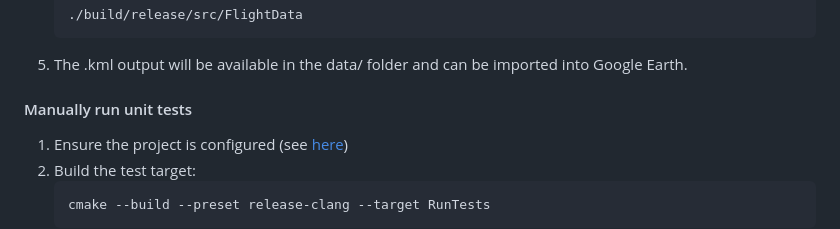
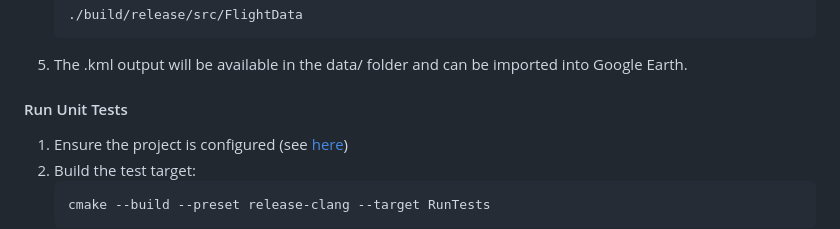
Before and after one commit to mike-landl/FlightPath, a Markdown page: Readme.md, the part around the change. Drawn GitHub-style.

Commit message:
fix unrelated typo in header

````diff
--- a/Readme.md
+++ b/Readme.md
@@ -63,7 +63,7 @@ For example:
     ```
 5. The .kml output will be available in the data/ folder and can be imported into Google Earth.
 
-#### Manually run unit tests
+#### Run Unit Tests
 1. Ensure the project is configured (see [here](#flight-data-reconstruction))
 2. Build the test target:
     ```sh
````
